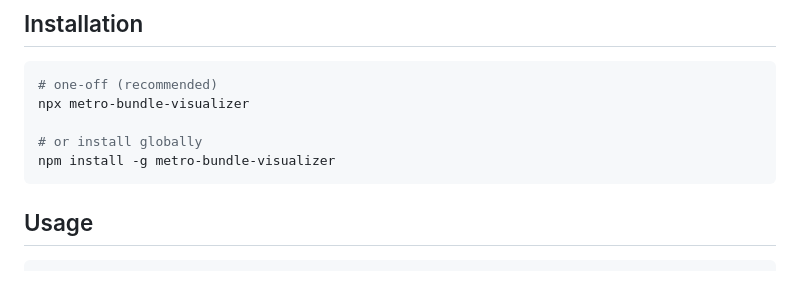
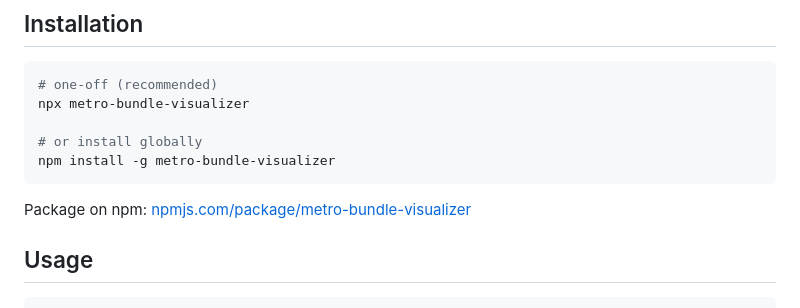
Before and after one commit to suleymancelikel/metro-bundle-visualizer, a Markdown page: README.md, the part around the change. Drawn GitHub-style; blank space fills up the shorter version.

Commit message:
docs: update README to include npm package link for metro-bundle-visualizer

````diff
--- a/README.md
+++ b/README.md
@@ -26,6 +26,8 @@ npx metro-bundle-visualizer
 # or install globally
 npm install -g metro-bundle-visualizer
 ```
+
+Package on npm: [npmjs.com/package/metro-bundle-visualizer](https://www.npmjs.com/package/metro-bundle-visualizer)
 
 ## Usage
 
````
